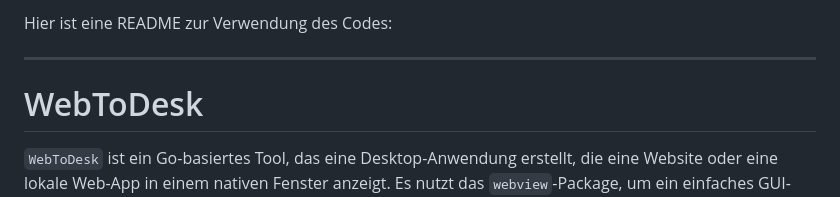
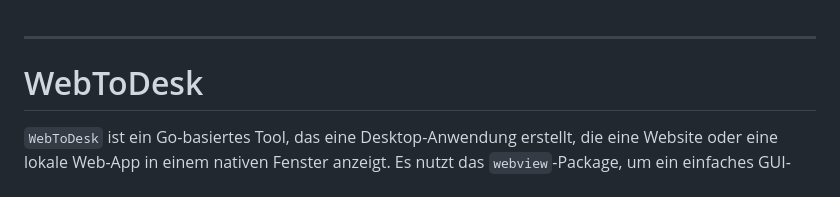
Before and after one commit to LionTV/WebToDesk, a Markdown page: README.md, the part around the change. Drawn GitHub-style.

```diff
--- a/README.md
+++ b/README.md
@@ -1,5 +1,3 @@
-Hier ist eine README zur Verwendung des Codes:
-
 ---
 
 # WebToDesk
```
